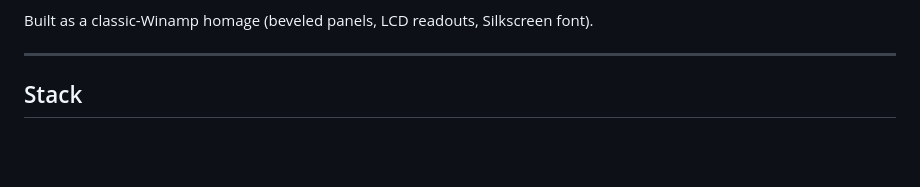
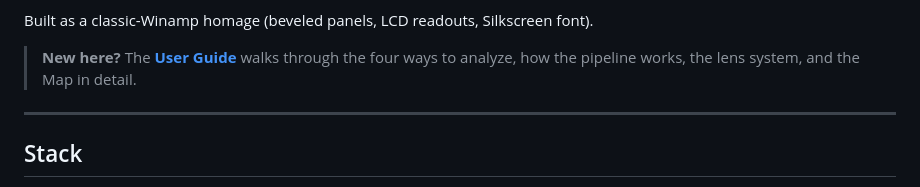
Before and after one commit to Sif0-Dyas/Vibe_Identify, a Markdown page: README.md, the part around the change. Rendered like a GitHub page; blank space fills up the shorter version.

```diff
--- a/README.md
+++ b/README.md
@@ -16,6 +16,9 @@ is read-only and training saves are copies.
 
 Built as a classic-Winamp homage (beveled panels, LCD readouts, Silkscreen
 font).
+
+> **New here?** The [**User Guide**](docs/USAGE.md) walks through the four ways
+> to analyze, how the pipeline works, the lens system, and the Map in detail.
 
 ---
 
```
Also changed, not shown: CHANGELOG.md (+2 -1 lines), docs/USAGE.md (added, +328 -0 lines).
